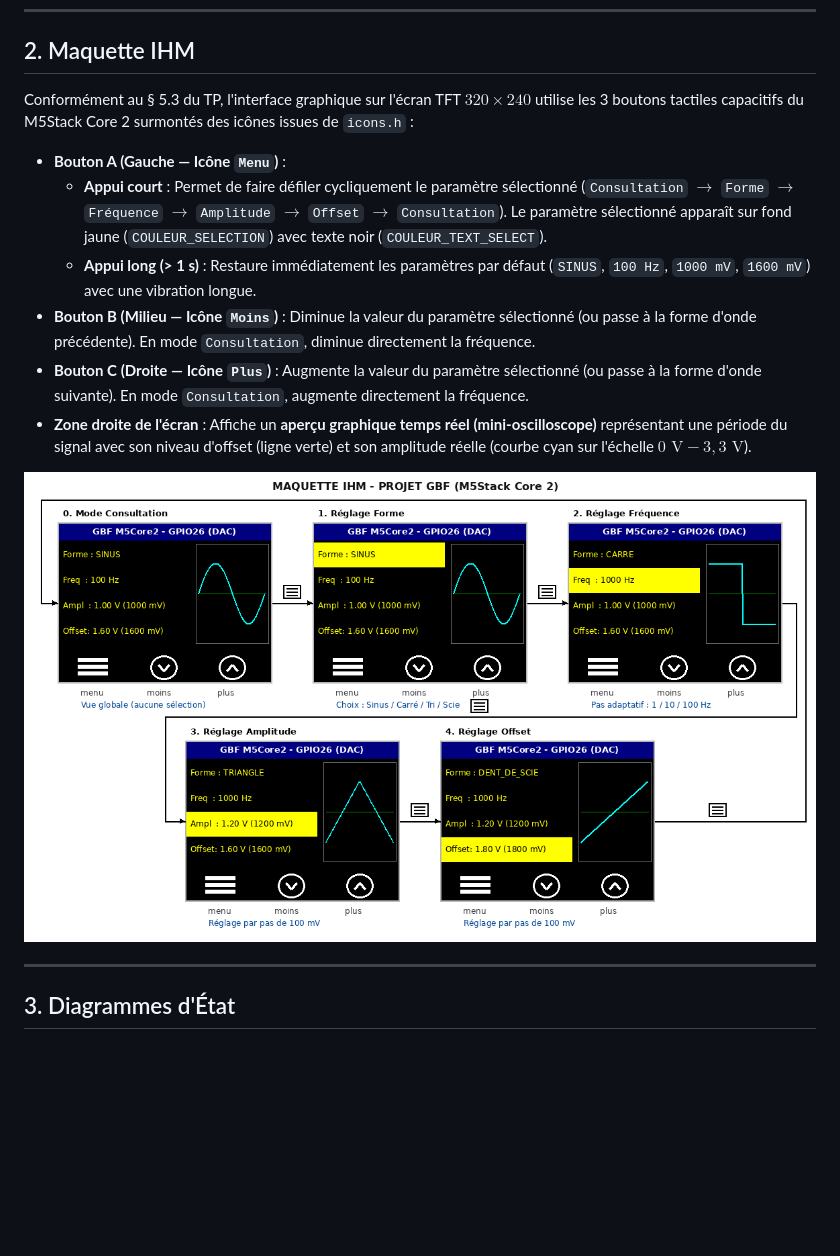
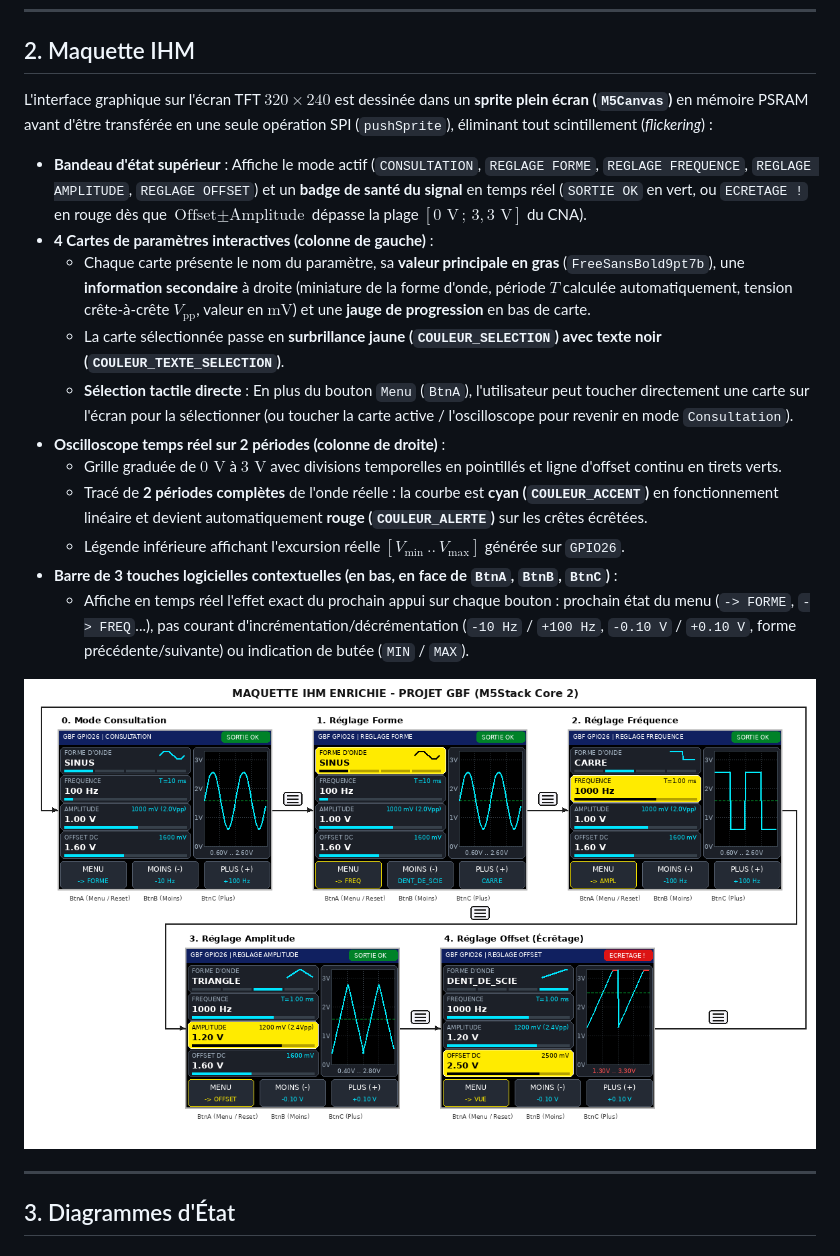
Before and after one commit to sSnayZz/m5core2_gbf, a Markdown page: readme.md, the part around one of its changes. GitHub-like rendering; pictures changed too: docs/maquette_ihm.png; blank space fills up the shorter version.

Commit message:
feat(ihm): refonte graphique par sprite M5Canvas, cartes a jauges, oscillo 2 periodes et tactile

```diff
--- a/readme.md
+++ b/readme.md
@@ -58,13 +62,19 @@ m5core2_gbf/
 
 ## 2. Maquette IHM
 
-Conformément au § 5.3 du TP, l'interface graphique sur l'écran TFT $320 \times 240$ utilise les 3 boutons tactiles capacitifs du M5Stack Core 2 surmontés des icônes issues de `icons.h` :
-- **Bouton A (Gauche — Icône `Menu`)** :
-  - **Appui court** : Permet de faire défiler cycliquement le paramètre sélectionné (`Consultation` $\to$ `Forme` $\to$ `Fréquence` $\to$ `Amplitude` $\to$ `Offset` $\to$ `Consultation`). Le paramètre sélectionné apparaît sur fond jaune (`COULEUR_SELECTION`) avec texte noir (`COULEUR_TEXT_SELECT`).
-  - **Appui long (> 1 s)** : Restaure immédiatement les paramètres par défaut (`SINUS`, `100 Hz`, `1000 mV`, `1600 mV`) avec une vibration longue.
-- **Bouton B (Milieu — Icône `Moins`)** : Diminue la valeur du paramètre sélectionné (ou passe à la forme d'onde précédente). En mode `Consultation`, diminue directement la fréquence.
-- **Bouton C (Droite — Icône `Plus`)** : Augmente la valeur du paramètre sélectionné (ou passe à la forme d'onde suivante). En mode `Consultation`, augmente directement la fréquence.
-- **Zone droite de l'écran** : Affiche un **aperçu graphique temps réel (mini-oscilloscope)** représentant une période du signal avec son niveau d'offset (ligne verte) et son amplitude réelle (courbe cyan sur l'échelle $0\text{ V} - 3{,}3\text{ V}$).
+L'interface graphique sur l'écran TFT $320 \times 240$ est dessinée dans un **sprite plein écran (`M5Canvas`)** en mémoire PSRAM avant d'être transférée en une seule opération SPI (`pushSprite`), éliminant tout scintillement (*flickering*) :
+
+- **Bandeau d'état supérieur** : Affiche le mode actif (`CONSULTATION`, `REGLAGE FORME`, `REGLAGE FREQUENCE`, `REGLAGE AMPLITUDE`, `REGLAGE OFFSET`) et un **badge de santé du signal** en temps réel (`SORTIE OK` en vert, ou `ECRETAGE !` en rouge dès que $\text{Offset} \pm \text{Amplitude}$ dépasse la plage $[0\text{ V} \,;\, 3{,}3\text{ V}]$ du CNA).
+- **4 Cartes de paramètres interactives (colonne de gauche)** :
+  - Chaque carte présente le nom du paramètre, sa **valeur principale en gras** (`FreeSansBold9pt7b`), une **information secondaire** à droite (miniature de la forme d'onde, période $T$ calculée automatiquement, tension crête-à-crête $V_{\text{pp}}$, valeur en $\text{mV}$) et une **jauge de progression** en bas de carte.
+  - La carte sélectionnée passe en **surbrillance jaune (`COULEUR_SELECTION`) avec texte noir (`COULEUR_TEXTE_SELECTION`)**.
+  - **Sélection tactile directe** : En plus du bouton `Menu` (`BtnA`), l'utilisateur peut toucher directement une carte sur l'écran pour la sélectionner (ou toucher la carte active / l'oscilloscope pour revenir en mode `Consultation`).
+- **Oscilloscope temps réel sur 2 périodes (colonne de droite)** :
+  - Grille graduée de $0\text{ V}$ à $3\text{ V}$ avec divisions temporelles en pointillés et ligne d'offset continu en tirets verts.
+  - Tracé de **2 périodes complètes** de l'onde réelle : la courbe est **cyan (`COULEUR_ACCENT`)** en fonctionnement linéaire et devient automatiquement **rouge (`COULEUR_ALERTE`)** sur les crêtes écrêtées.
+  - Légende inférieure affichant l'excursion réelle $[V_{\min} \,..\, V_{\max}]$ générée sur `GPIO26`.
+- **Barre de 3 touches logicielles contextuelles (en bas, en face de `BtnA`, `BtnB`, `BtnC`)** :
+  - Affiche en temps réel l'effet exact du prochain appui sur chaque bouton : prochain état du menu (`-> FORME`, `-> FREQ`...), pas courant d'incrémentation/décrémentation (`-10 Hz` / `+100 Hz`, `-0.10 V` / `+0.10 V`, forme précédente/suivante) ou indication de butée (`MIN` / `MAX`).
 
 ![Maquette IHM du GBF](docs/maquette_ihm.png)
 
```
Also changed, not shown: other parts of readme.md (+12 -8 lines), 8 other files.
